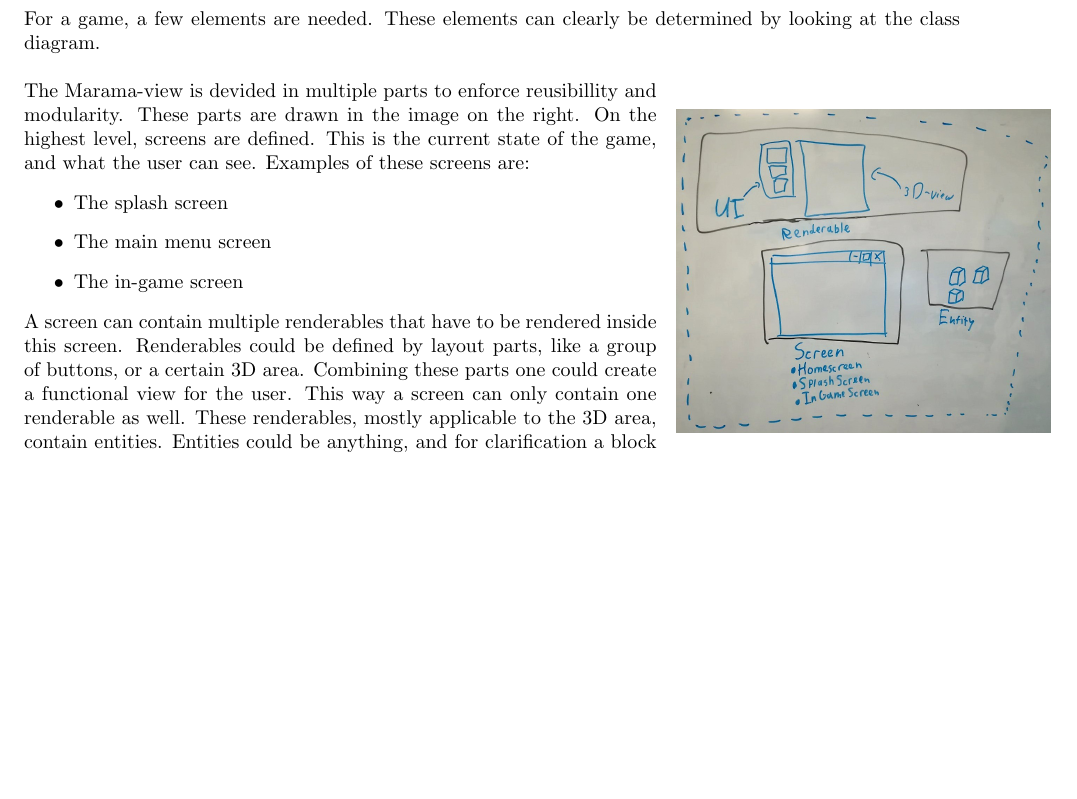
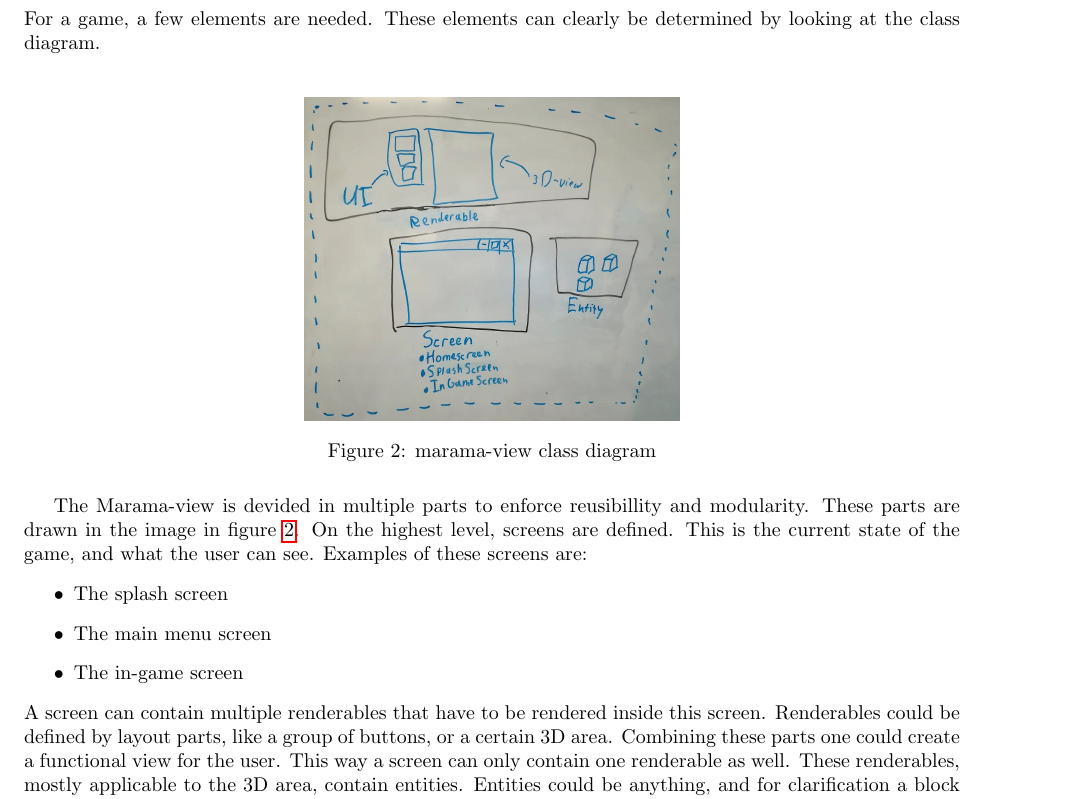
Before and after one commit to chide-marama/marama-view, a LaTeX document (documentation/TechnicalDesignDocument.tex): part of page 6 of 13, cut so that both start at the same text, the shorter picture padded with empty space. Compiled offline with pdfLaTeX.

Commit message:
fixed figure, again

```diff
--- a/documentation/TechnicalDesignDocument.tex
+++ b/documentation/TechnicalDesignDocument.tex
@@ -101,12 +101,15 @@
 
     \subsubsection[MaramaViewLogic]{Marama-View logic}
     For a game, a few elements are needed. These elements can clearly be determined by looking at the class diagram. \\
-    \begin{wrapfigure}{r}{5cm}
+    \begin{figure}[htb]
         \centering
         \includegraphics[width=0.4\textwidth, keepaspectratio]{marama-view-structure.jpg}
-    \end{wrapfigure}
+        \caption{marama-view class diagram}
+        \label{fig:avs}
+    \end{figure}
+
     The Marama-view is devided in multiple parts to enforce reusibillity and modularity.
-    These parts are drawn in the image on the right.
+    These parts are drawn in the image in figure \ref{fig:avs}.
     On the highest level, screens are defined.
     This is the current state of the game, and what the user can see.
     Examples of these screens are:
```
